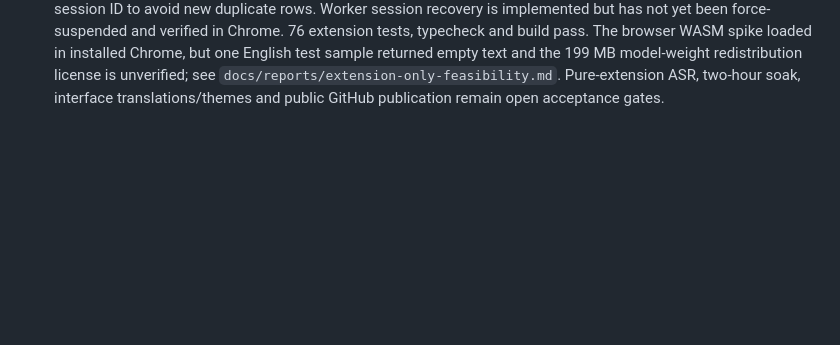
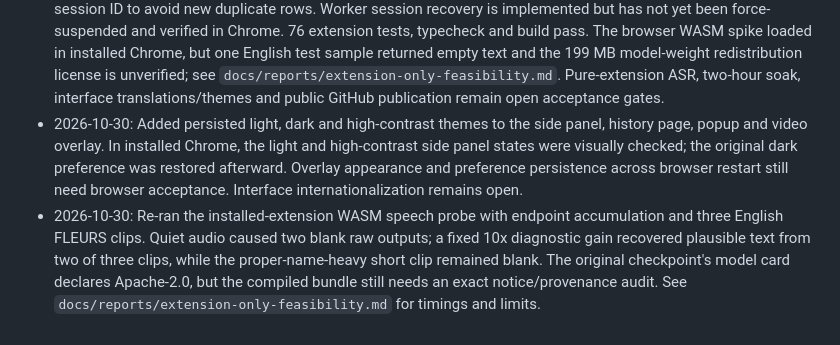
Before and after one commit to dexter-cuijian/caption-ripple, a Markdown page: docs/progress.md, the part around the change. Drawn GitHub-style; blank space fills up the shorter version.

Commit message:
🔬 docs: refine browser WASM recognition evidence

```diff
--- a/docs/progress.md
+++ b/docs/progress.md
@@ -29,3 +29,5 @@
 - The user showed cumulative YouTube caption fragments stored as separate rows. The new content script sends rising revisions for prefix extensions of a caption; history reads/exports also collapse already-stored prefix rows from the same session and close time window. Current-browser replay after an extension reload still showed legacy-looking duplicates, so the read-side collapse was added and unit-tested; final UI recheck is pending. Another screenshot showed overlapping all-caps source captions. A page refresh cleared old extension content; source casing is now normalized for display only, and future content-script injections claim a single DOM owner to retire prior overlays. A real-browser visual check of this final build remains pending.
 - 2026-10-29: Live ASR interim text previously showed in the sidebar but was absent from history; an interim row now updates in place until a final replaces it. On the English YouTube video with captions off, the installed browser showed interim history rows. The user had selected Chinese translation, but the side panel had not prepared its model and the pipeline only translated finals. Preparing Chrome Translator succeeded; a throttled live translator now translates the visible English interim page to Chinese without waiting for a final. After rebuilding and reloading the installed extension, the Chrome sidebar showed Chinese live drafts and kept the last draft visible while the current English page advanced. This is provisional text and may lag the newest words. Full server suite currently fails in Node 26.8.2 from a native callback assertion in server.test.mjs; 73 extension tests, typecheck, and build pass.
 - 2026-10-30: Added local SRT/VTT import through the side panel. Imported cues follow the selected HTML5 video's clock, display in the overlay, translate where Chrome Translator is available, and enter history with an explicit imported source. A real installed Chrome test with a local video showed all three cues and the translated English lines; a late offscreen stop state initially broke following after the first cue, then was fixed by matching session IDs and retested. Blank cue intervals clear the overlay; repeat imports of the same file/video/language derive a stable session ID to avoid new duplicate rows. Worker session recovery is implemented but has not yet been force-suspended and verified in Chrome. 76 extension tests, typecheck and build pass. The browser WASM spike loaded in installed Chrome, but one English test sample returned empty text and the 199 MB model-weight redistribution license is unverified; see `docs/reports/extension-only-feasibility.md`. Pure-extension ASR, two-hour soak, interface translations/themes and public GitHub publication remain open acceptance gates.
+- 2026-10-30: Added persisted light, dark and high-contrast themes to the side panel, history page, popup and video overlay. In installed Chrome, the light and high-contrast side panel states were visually checked; the original dark preference was restored afterward. Overlay appearance and preference persistence across browser restart still need browser acceptance. Interface internationalization remains open.
+- 2026-10-30: Re-ran the installed-extension WASM speech probe with endpoint accumulation and three English FLEURS clips. Quiet audio caused two blank raw outputs; a fixed 10x diagnostic gain recovered plausible text from two of three clips, while the proper-name-heavy short clip remained blank. The original checkpoint's model card declares Apache-2.0, but the compiled bundle still needs an exact notice/provenance audit. See `docs/reports/extension-only-feasibility.md` for timings and limits.
```
Also changed, not shown: docs/reports/extension-only-feasibility.md (+3 -3 lines).
